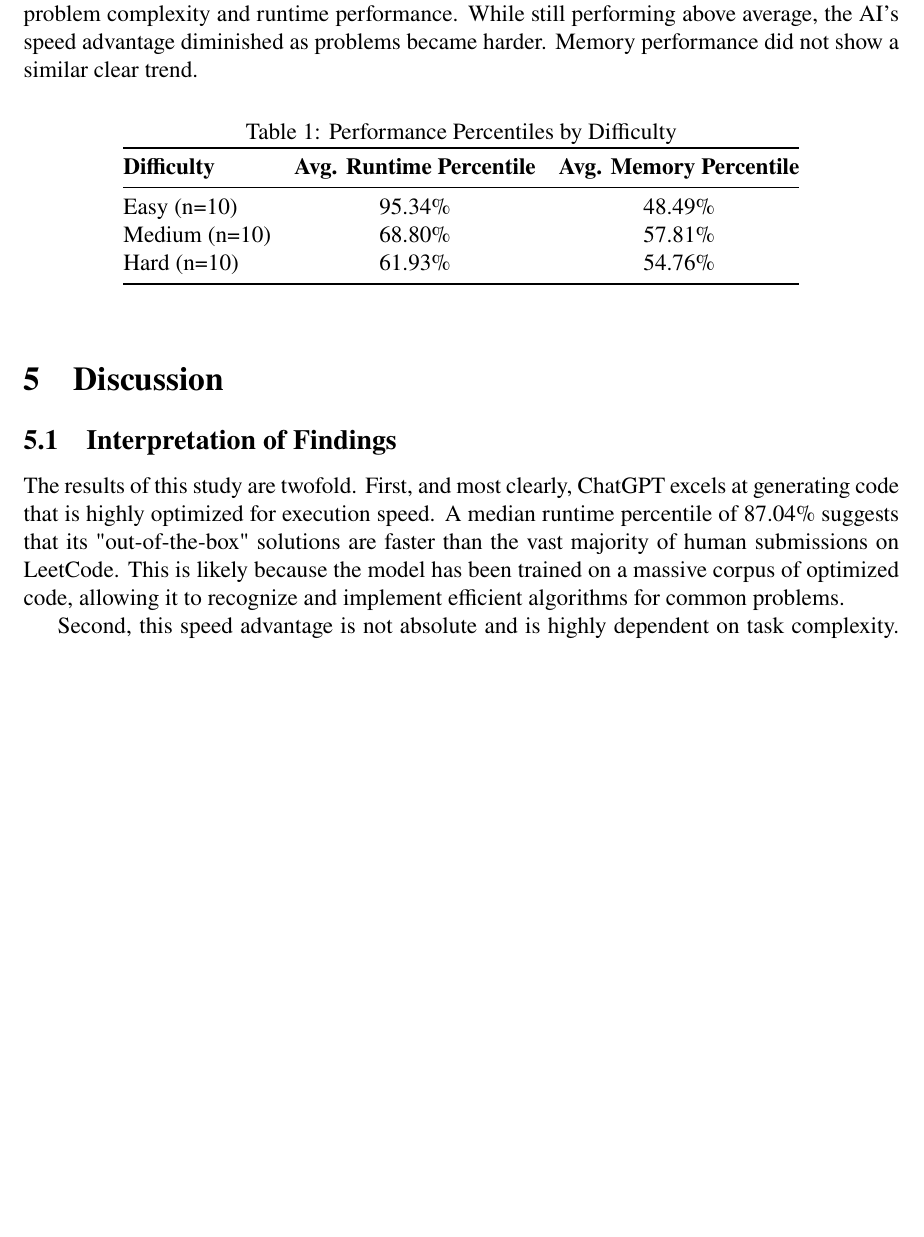
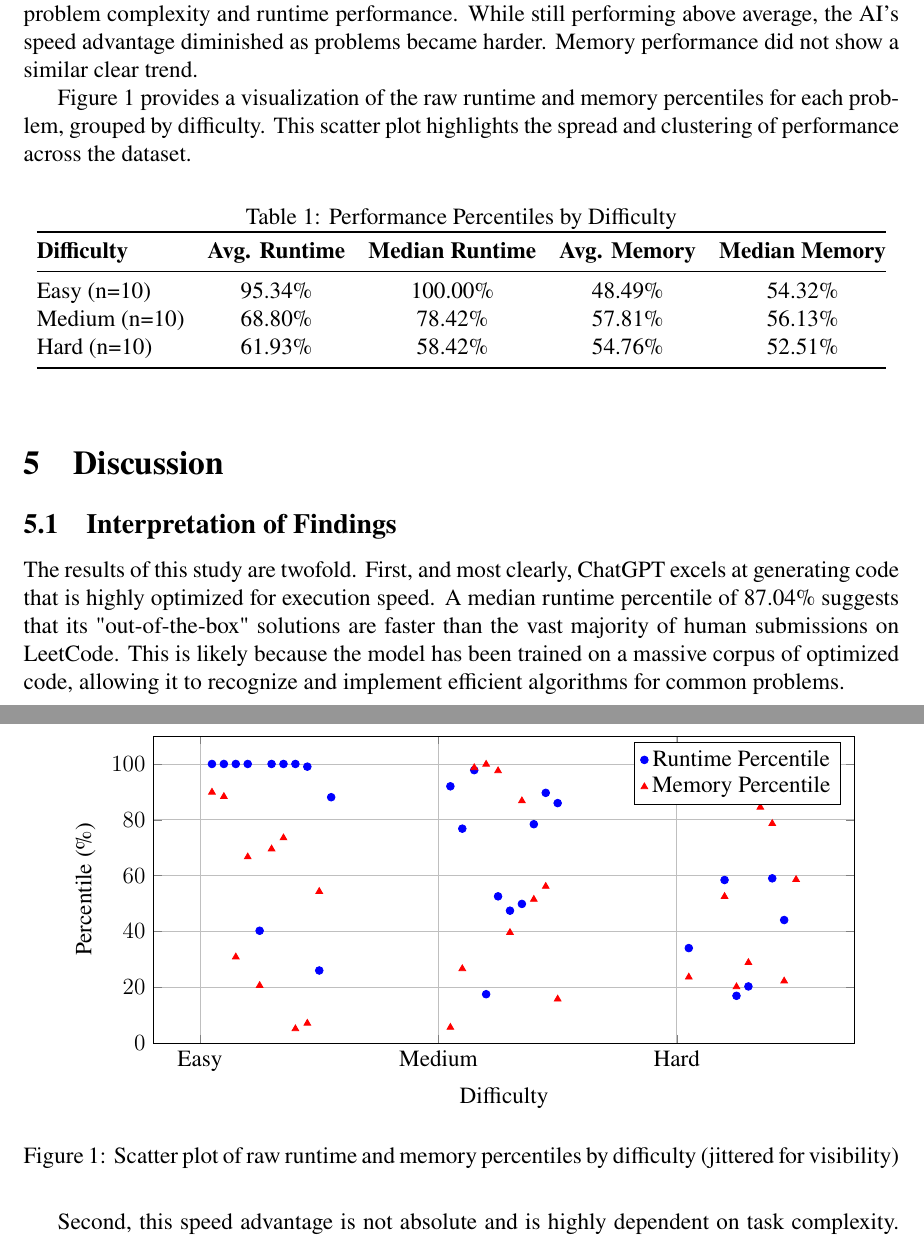
Before and after one commit to dstrimble/leetcoderesearch, a LaTeX paper (leetcode.tex): part of page 3 of 4 before the commit and two parts of pages 3 and 4 of 5 after it, the two joined at a grey line, cut so that both start at the same text, the shorter picture padded with empty space. Compiled offline with pdfLaTeX.

Commit message:
added a chart

```diff
--- a/leetcode.tex
+++ b/leetcode.tex
@@ -10,6 +10,8 @@
 \usepackage{newtxtext}            % Use newtxtext package
 \usepackage{newtxtt}              % Provides matching typewriter font for Times
 \usepackage{graphicx}             % For including graphics
+\usepackage{pgfplots}
+\pgfplotsset{compat=1.18}
 
 % --- DOCUMENT METADATA ---
 \title{A Performance-Based Analysis of ChatGPT on Competitive Programming Challenges: A Replication}
@@ -81,18 +83,64 @@ In contrast, the aggregate memory efficiency of the solutions was average, hover
 \subsection{Performance by Problem Difficulty}
 Disaggregating the results by problem difficulty uncovered a strong, inverse correlation between problem complexity and runtime performance. While still performing above average, the AI's speed advantage diminished as problems became harder. Memory performance did not show a similar clear trend.
 
+Figure~\ref{fig:scatter_difficulty_chart} provides a visualization of the raw runtime and memory percentiles for each problem, grouped by difficulty. This scatter plot highlights the spread and clustering of performance across the dataset.
+
 \begin{table}[h!]
 \centering
 \caption{Performance Percentiles by Difficulty}
 \label{tab:difficulty_performance}
-\begin{tabular}{@{}lcc@{}}
+\begin{tabular}{@{}lcccc@{}}
 \toprule
-\textbf{Difficulty} & \textbf{Avg. Runtime Percentile} & \textbf{Avg. Memory Percentile} \\ \midrule
-Easy (n=10)   & 95.34\%                   & 48.49\%                    \\
-Medium (n=10) & 68.80\%                   & 57.81\%                    \\
-Hard (n=10)   & 61.93\%                   & 54.76\%                    \\ \bottomrule
+\textbf{Difficulty} & \textbf{Avg. Runtime} & \textbf{Median Runtime} & \textbf{Avg. Memory} & \textbf{Median Memory} \\ \midrule
+Easy (n=10)   & 95.34\% & 100.00\% & 48.49\% & 54.32\% \\
+Medium (n=10) & 68.80\% & 78.42\% & 57.81\% & 56.13\% \\
+Hard (n=10)   & 61.93\% & 58.42\% & 54.76\% & 52.51\% \\ \bottomrule
 \end{tabular}
 \end{table}
+
+\begin{figure}[h!]
+\centering
+\begin{tikzpicture}
+\begin{axis}[
+    width=0.9\textwidth,
+    height=0.45\textwidth,
+    xlabel={Difficulty},
+    ylabel={Percentile (\%)},
+    xtick={1,2,3},
+    xticklabels={Easy, Medium, Hard},
+    ymin=0, ymax=110,
+    legend style={at={(0.98,0.98)},anchor=north east},
+    grid=major
+]
+% Runtime Percentile (blue dots, jittered)
+\addplot[
+    color=blue,
+    only marks,
+    mark=*,
+] coordinates {
+    (1.05,100) (1.10,100) (1.15,100) (1.20,100) (1.25,40.24) (1.30,100) (1.35,100) (1.40,100) (1.45,99.04) (1.50,26) (1.55,88.09)
+    (2.05,92) (2.10,76.82) (2.15,97.79) (2.20,17.5) (2.25,52.57) (2.30,47.43) (2.35,49.85) (2.40,78.42) (2.45,89.65) (2.50,85.98)
+    (3.05,34.03) (3.10,100) (3.15,97.63) (3.20,58.42) (3.25,16.93) (3.30,20.29) (3.35,100) (3.40,59.02) (3.45,44.08) (3.50,88.91)
+};
+\addlegendentry{Runtime Percentile}
+
+% Memory Percentile (red triangles, jittered)
+\addplot[
+    color=red,
+    only marks,
+    mark=triangle*,
+] coordinates {
+    (1.05,89.89) (1.10,88.34) (1.15,30.84) (1.20,66.7) (1.25,20.62) (1.30,69.53) (1.35,73.51) (1.40,5.11) (1.45,7.09) (1.50,54.32)
+    (2.05,5.62) (2.10,26.64) (2.15,98.66) (2.20,99.89) (2.25,97.55) (2.30,39.6) (2.35,86.79) (2.40,51.48) (2.45,56.13) (2.50,15.76)
+    (3.05,23.64) (3.10,89.17) (3.15,89.3) (3.20,52.51) (3.25,20.15) (3.30,28.84) (3.35,84.5) (3.40,78.65) (3.45,22.22) (3.50,58.59)
+};
+\addlegendentry{Memory Percentile}
+
+\end{axis}
+\end{tikzpicture}
+\caption{Scatter plot of raw runtime and memory percentiles by difficulty (jittered for visibility)}
+\label{fig:scatter_difficulty_chart}
+\end{figure}
 
 \section{Discussion}
 
```
Also changed, not shown: leetcode.pdf.
